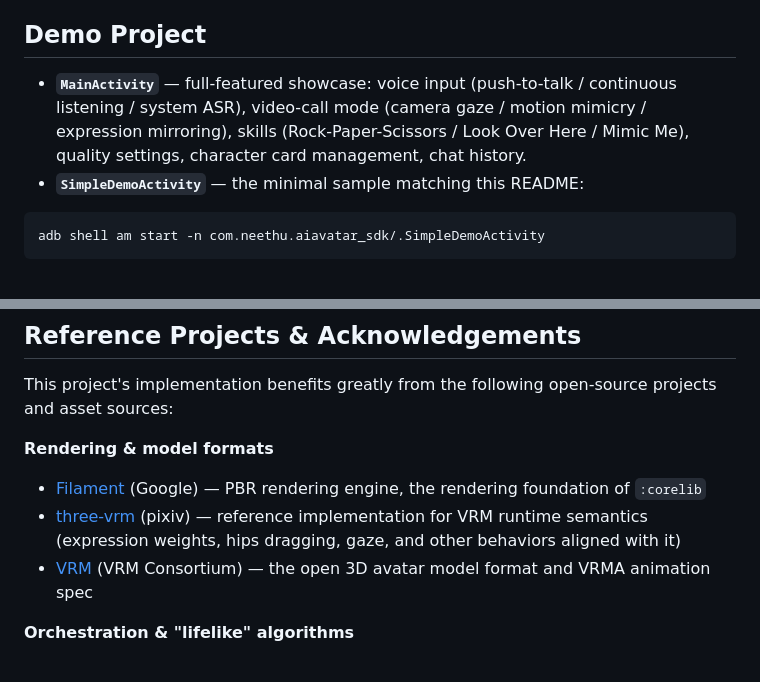
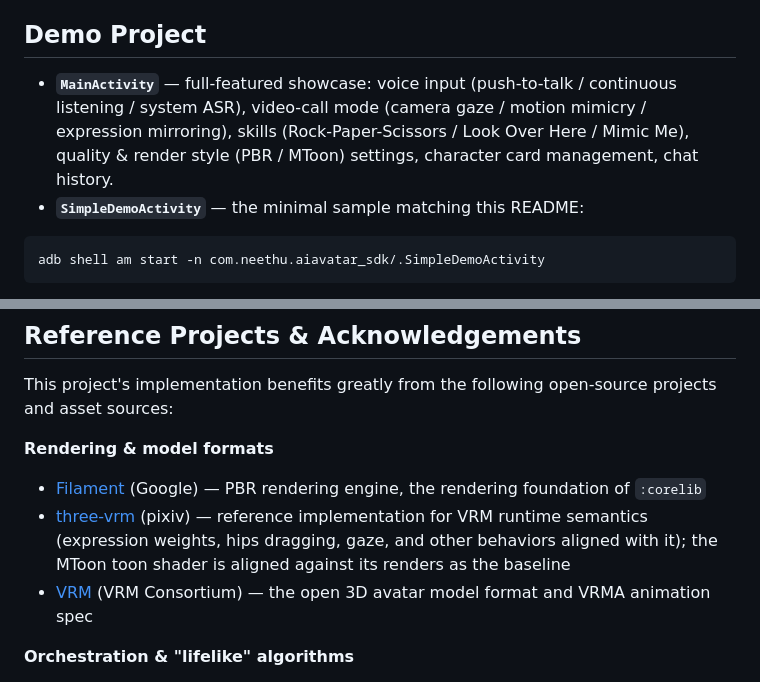
Before and after one commit to hufeiya/AIAvatar-SDK, a Markdown page: README_EN.md, 2 parts joined by grey strips. Drawn GitHub-style.

````diff
--- a/README_EN.md
+++ b/README_EN.md
@@ -229,7 +246,7 @@ Lip sync, blinking, breathing, and expression arbitration are driven automatical
 
 ## Demo Project
 
-- **`MainActivity`** — full-featured showcase: voice input (push-to-talk / continuous listening / system ASR), video-call mode (camera gaze / motion mimicry / expression mirroring), skills (Rock-Paper-Scissors / Look Over Here / Mimic Me), quality settings, character card management, chat history.
+- **`MainActivity`** — full-featured showcase: voice input (push-to-talk / continuous listening / system ASR), video-call mode (camera gaze / motion mimicry / expression mirroring), skills (Rock-Paper-Scissors / Look Over Here / Mimic Me), quality & render style (PBR / MToon) settings, character card management, chat history.
 - **`SimpleDemoActivity`** — the minimal sample matching this README:
 
 ```bash
@@ -247,7 +264,7 @@ This project's implementation benefits greatly from the following open-source pr
 **Rendering & model formats**
 
 - [Filament](https://github.com/google/filament) (Google) — PBR rendering engine, the rendering foundation of `:corelib`
-- [three-vrm](https://github.com/pixiv/three-vrm) (pixiv) — reference implementation for VRM runtime semantics (expression weights, hips dragging, gaze, and other behaviors aligned with it)
+- [three-vrm](https://github.com/pixiv/three-vrm) (pixiv) — reference implementation for VRM runtime semantics (expression weights, hips dragging, gaze, and other behaviors aligned with it); the MToon toon shader is aligned against its renders as the baseline
 - [VRM](https://vrm.dev/) (VRM Consortium) — the open 3D avatar model format and VRMA animation spec
 
 **Orchestration & "lifelike" algorithms**
````
Also changed, not shown: other parts of README_EN.md (+21 -4 lines), README.md (+23 -6 lines).
